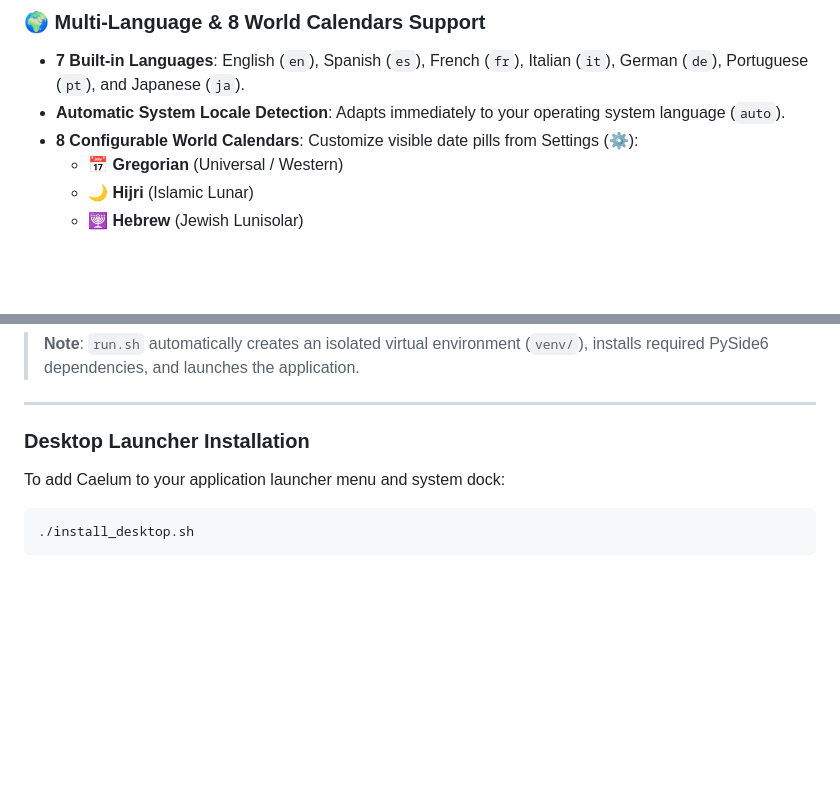
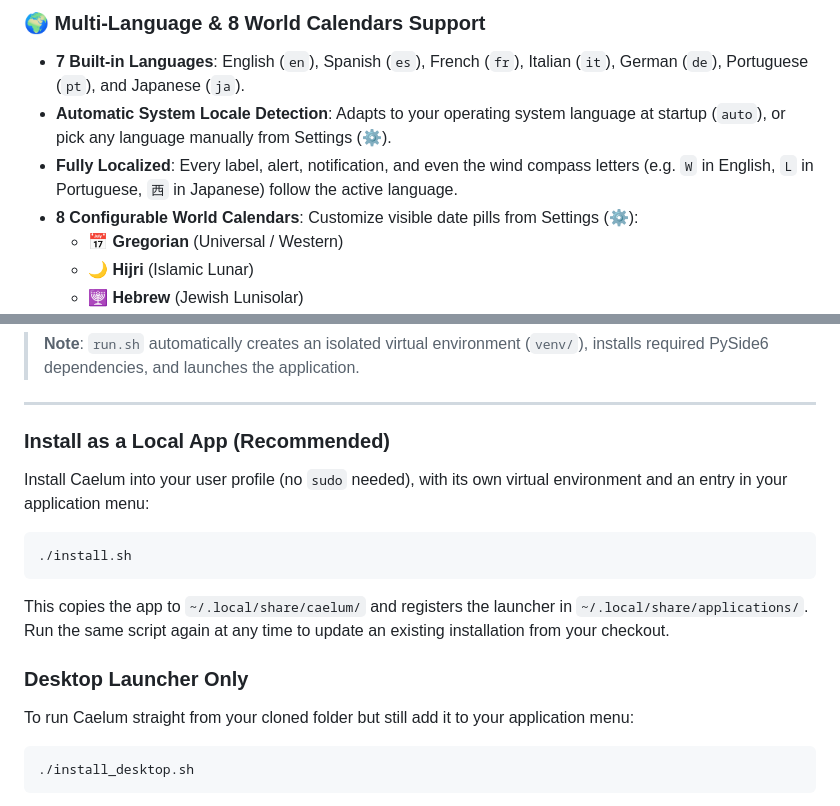
Before and after one commit to SRGP74mex/Caelum, a Markdown page: README.md, 2 parts joined by grey strips. Rendered like a GitHub page; blank space fills up the shorter version.

````diff
--- a/README.md
+++ b/README.md
@@ -80,7 +88,8 @@ _Caelum displaying real-time daytime conditions, 24h temperature curve, 7-day fo
 ### 🌍 Multi-Language & 8 World Calendars Support
 
 - **7 Built-in Languages**: English (`en`), Spanish (`es`), French (`fr`), Italian (`it`), German (`de`), Portuguese (`pt`), and Japanese (`ja`).
-- **Automatic System Locale Detection**: Adapts immediately to your operating system language (`auto`).
+- **Automatic System Locale Detection**: Adapts to your operating system language at startup (`auto`), or pick any language manually from Settings (⚙️).
+- **Fully Localized**: Every label, alert, notification, and even the wind compass letters (e.g. `W` in English, `L` in Portuguese, `西` in Japanese) follow the active language.
 - **8 Configurable World Calendars**: Customize visible date pills from Settings (⚙️):
   - 📅 **Gregorian** (Universal / Western)
   - 🌙 **Hijri** (Islamic Lunar)
@@ -133,9 +142,19 @@ cd "Caelum"
 
 ---
 
-### Desktop Launcher Installation
+### Install as a Local App (Recommended)
 
-To add Caelum to your application launcher menu and system dock:
+Install Caelum into your user profile (no `sudo` needed), with its own virtual environment and an entry in your application menu:
+
+```bash
+./install.sh
+```
+
+This copies the app to `~/.local/share/caelum/` and registers the launcher in `~/.local/share/applications/`. Run the same script again at any time to update an existing installation from your checkout.
+
+### Desktop Launcher Only
+
+To run Caelum straight from your cloned folder but still add it to your application menu:
 
 ```bash
 ./install_desktop.sh
````
Also changed, not shown: other parts of README.md (+14 -6 lines), CHANGELOG.md (+16 -0 lines), docs/screenshots/frameless_window.png (added), docs/screenshots/lightning_storm.jpg (added), 1 other file.
